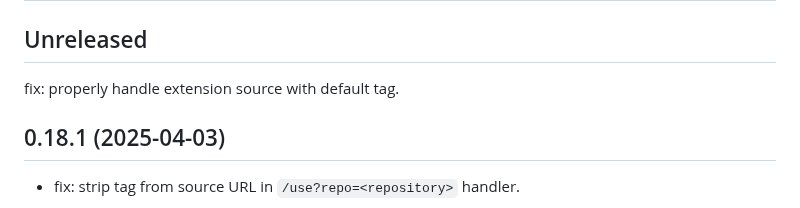
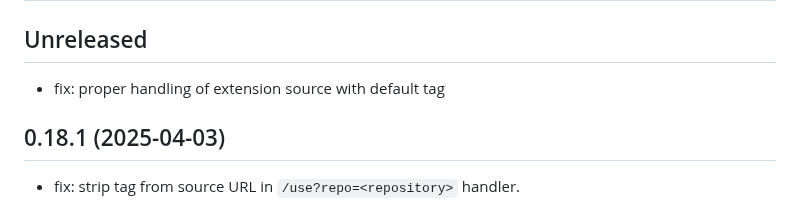
Before and after one commit to mcanouil/quarto-wizard, a Markdown page: CHANGELOG.md, the part around the change. GitHub-like rendering.

Commit message:
chore: tweak changelog entry

```diff
--- a/CHANGELOG.md
+++ b/CHANGELOG.md
@@ -2,7 +2,7 @@
 
 ## Unreleased
 
-fix: properly handle extension source with default tag.
+- fix: proper handling of extension source with default tag
 
 ## 0.18.1 (2025-04-03)
 
```
